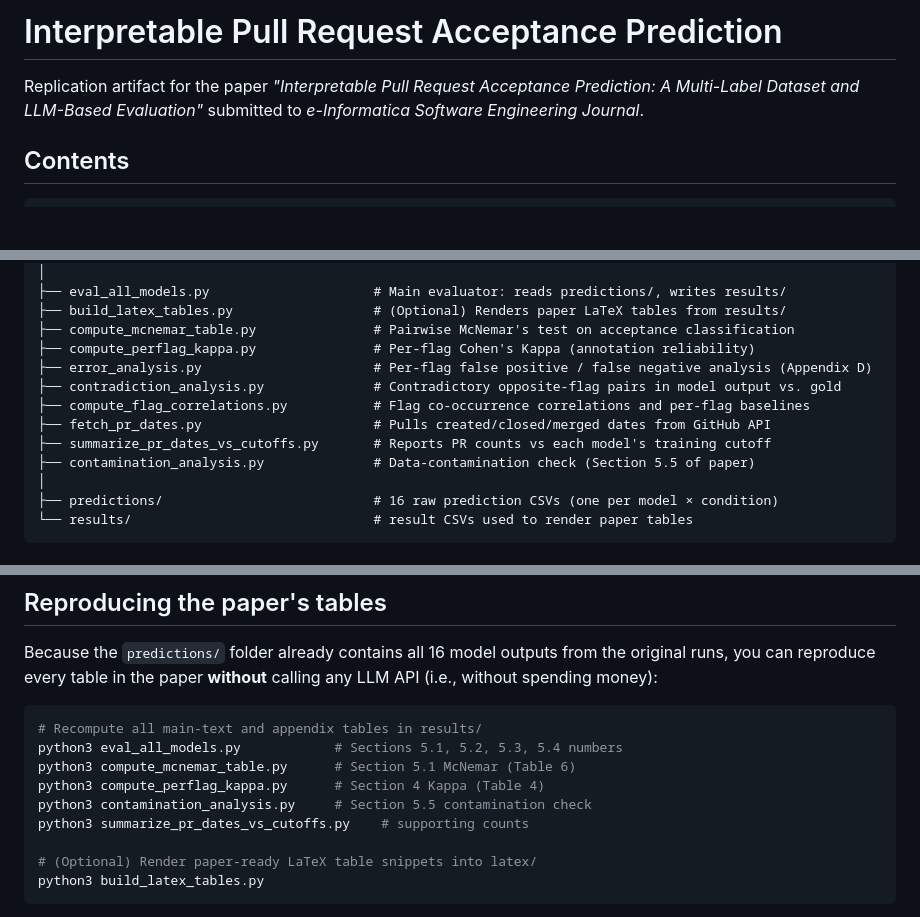
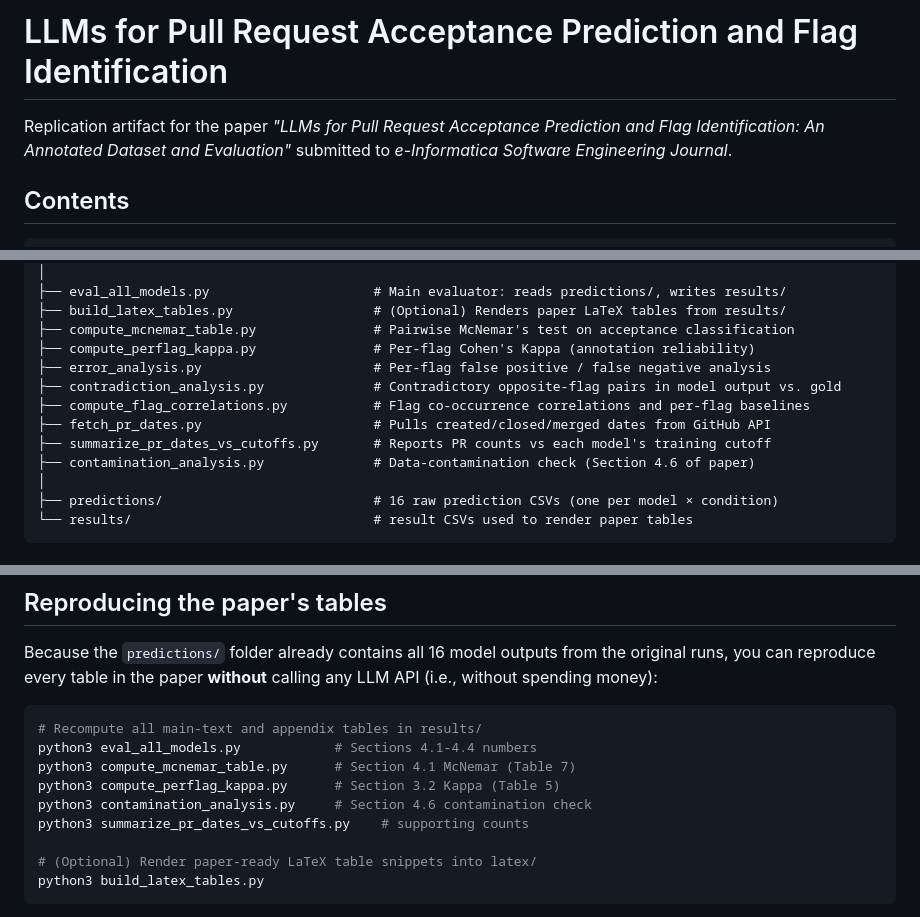
Before and after one commit to adebaislam02/pr-acceptance-prediction-llm, a Markdown page: README.md, 3 parts joined by grey strips. Rendered like a GitHub page; blank space fills up the shorter version.

Commit message:
Revise README for project title and content updates
Updated the project title and paper references in the README. Adjusted section numbers for analyses and clarified content descriptions.

````diff
--- a/README.md
+++ b/README.md
@@ -1,7 +1,7 @@
-# Interpretable Pull Request Acceptance Prediction
+# LLMs for Pull Request Acceptance Prediction and Flag Identification
 
-Replication artifact for the paper *"Interpretable Pull Request
-Acceptance Prediction: A Multi-Label Dataset and LLM-Based Evaluation"*
+Replication artifact for the paper *"LLMs for Pull Request Acceptance
+Prediction and Flag Identification: An Annotated Dataset and Evaluation"*
 submitted to *e-Informatica Software Engineering Journal*.
 
 ## Contents
@@ -22,12 +22,12 @@ submitted to *e-Informatica Software Engineering Journal*.
 ├── build_latex_tables.py                  # (Optional) Renders paper LaTeX tables from results/
 ├── compute_mcnemar_table.py               # Pairwise McNemar's test on acceptance classification
 ├── compute_perflag_kappa.py               # Per-flag Cohen's Kappa (annotation reliability)
-├── error_analysis.py                      # Per-flag false positive / false negative analysis (Appendix D)
+├── error_analysis.py                      # Per-flag false positive / false negative analysis
 ├── contradiction_analysis.py              # Contradictory opposite-flag pairs in model output vs. gold
 ├── compute_flag_correlations.py           # Flag co-occurrence correlations and per-flag baselines
 ├── fetch_pr_dates.py                      # Pulls created/closed/merged dates from GitHub API
 ├── summarize_pr_dates_vs_cutoffs.py       # Reports PR counts vs each model's training cutoff
-├── contamination_analysis.py              # Data-contamination check (Section 5.5 of paper)
+├── contamination_analysis.py              # Data-contamination check (Section 4.6 of paper)
 │
 ├── predictions/                           # 16 raw prediction CSVs (one per model × condition)
 └── results/                               # result CSVs used to render paper tables
@@ -67,10 +67,10 @@ from the original runs, you can reproduce every table in the paper
 
 ```bash
 # Recompute all main-text and appendix tables in results/
-python3 eval_all_models.py            # Sections 5.1, 5.2, 5.3, 5.4 numbers
-python3 compute_mcnemar_table.py      # Section 5.1 McNemar (Table 6)
-python3 compute_perflag_kappa.py      # Section 4 Kappa (Table 4)
-python3 contamination_analysis.py     # Section 5.5 contamination check
+python3 eval_all_models.py            # Sections 4.1-4.4 numbers
+python3 compute_mcnemar_table.py      # Section 4.1 McNemar (Table 7)
+python3 compute_perflag_kappa.py      # Section 3.2 Kappa (Table 5)
+python3 contamination_analysis.py     # Section 4.6 contamination check
 python3 summarize_pr_dates_vs_cutoffs.py    # supporting counts
 
 # (Optional) Render paper-ready LaTeX table snippets into latex/
````
